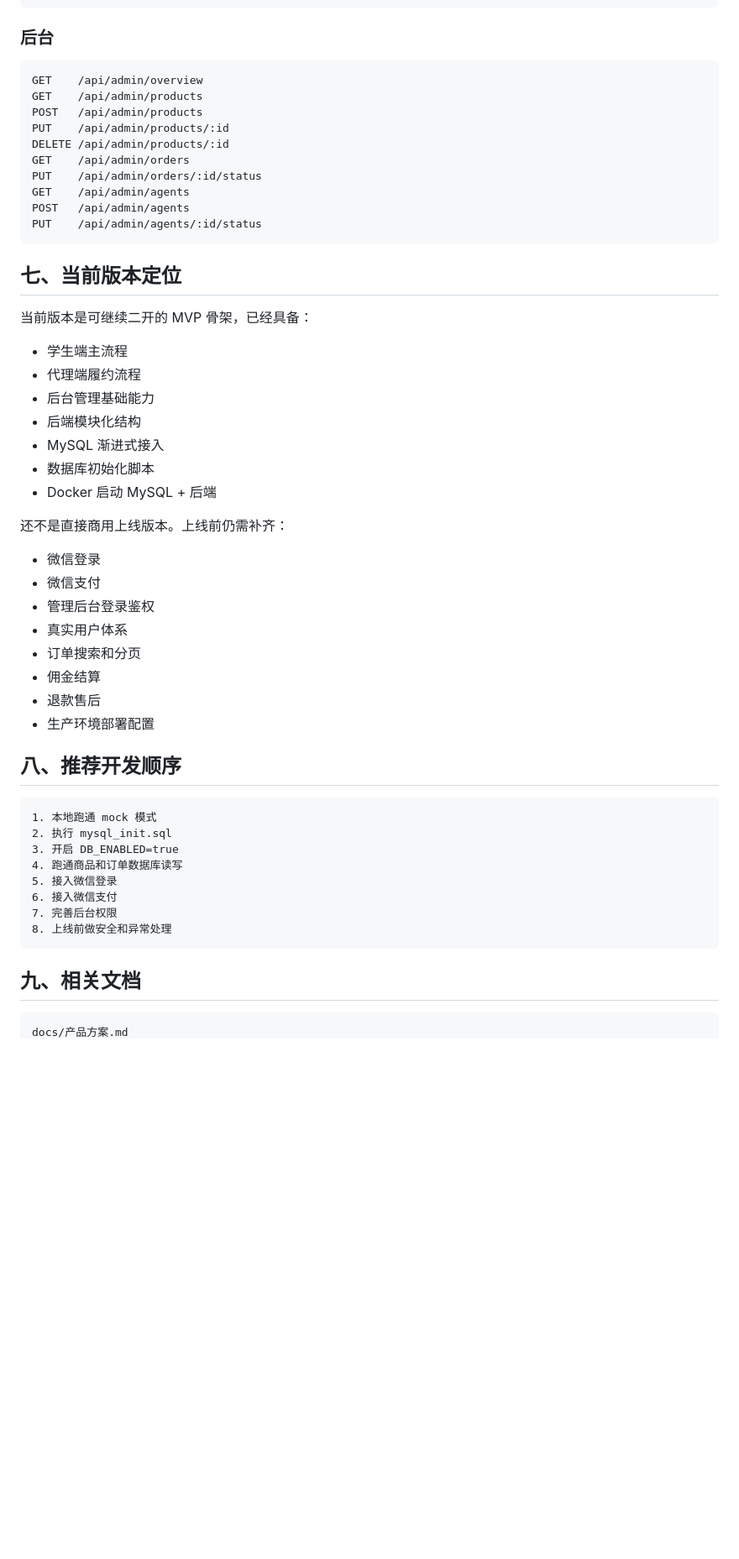
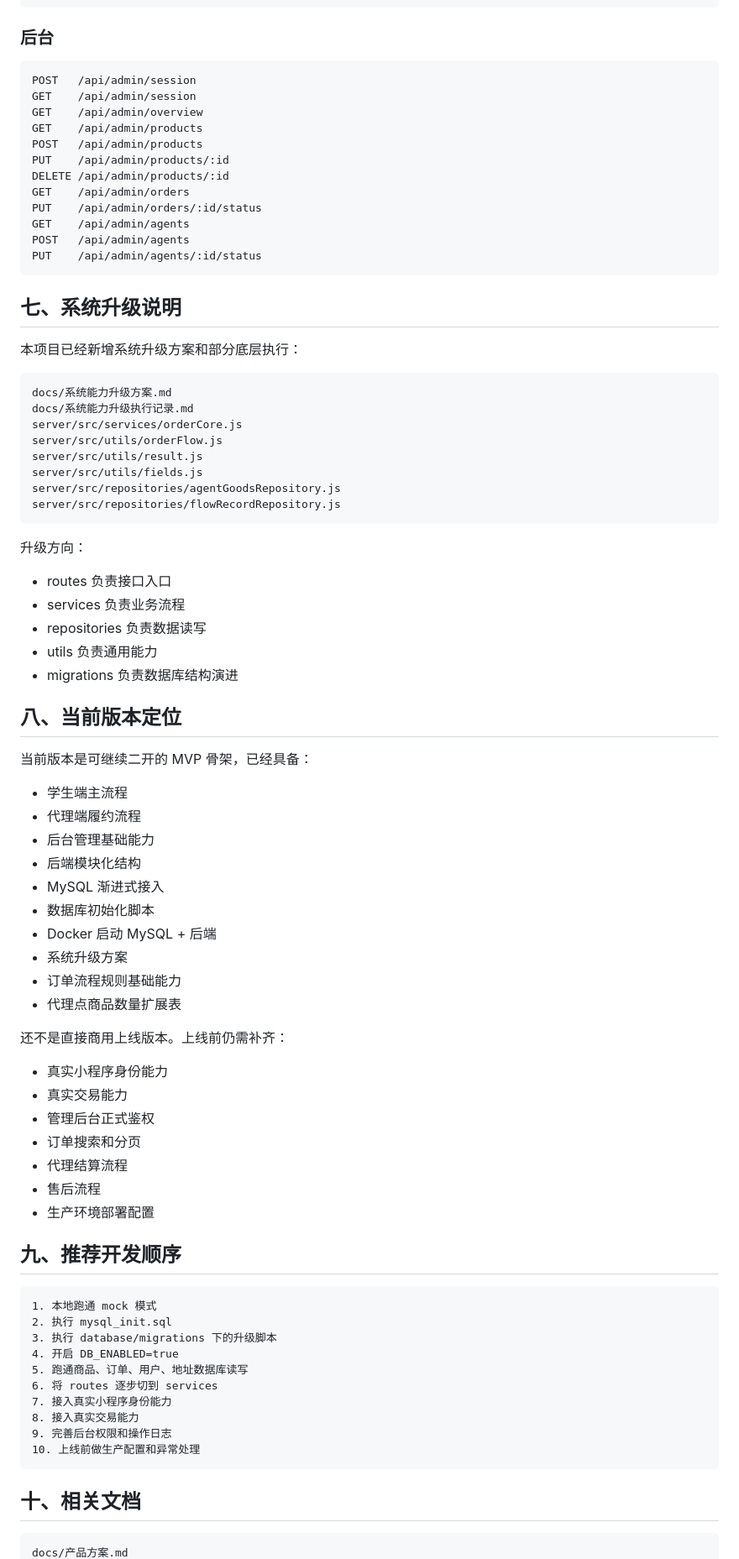
Before and after one commit to xwta/xiaoyuan, a Markdown page: README.md, the part around one of its changes. Shown at 84% size. Rendered like a GitHub page; blank space fills up the shorter version.

Commit message:
docs: update readme with system upgrade plan

````diff
--- a/README.md
+++ b/README.md
@@ -231,6 +242,8 @@ POST /api/agent/orders/:id/verify
 ### 后台
 
 ```text
+POST   /api/admin/session
+GET    /api/admin/session
 GET    /api/admin/overview
 GET    /api/admin/products
 POST   /api/admin/products
@@ -243,7 +256,30 @@ POST   /api/admin/agents
 PUT    /api/admin/agents/:id/status
 ```
 
-## 七、当前版本定位
+## 七、系统升级说明
+
+本项目已经新增系统升级方案和部分底层执行：
+
+```text
+docs/系统能力升级方案.md
+docs/系统能力升级执行记录.md
+server/src/services/orderCore.js
+server/src/utils/orderFlow.js
+server/src/utils/result.js
+server/src/utils/fields.js
+server/src/repositories/agentGoodsRepository.js
+server/src/repositories/flowRecordRepository.js
+```
+
+升级方向：
+
+- routes 负责接口入口
+- services 负责业务流程
+- repositories 负责数据读写
+- utils 负责通用能力
+- migrations 负责数据库结构演进
+
+## 八、当前版本定位
 
 当前版本是可继续二开的 MVP 骨架，已经具备：
 
@@ -254,32 +290,36 @@ PUT    /api/admin/agents/:id/status
 - MySQL 渐进式接入
 - 数据库初始化脚本
 - Docker 启动 MySQL + 后端
+- 系统升级方案
+- 订单流程规则基础能力
+- 代理点商品数量扩展表
 
 还不是直接商用上线版本。上线前仍需补齐：
 
-- 微信登录
-- 微信支付
-- 管理后台登录鉴权
-- 真实用户体系
+- 真实小程序身份能力
+- 真实交易能力
+- 管理后台正式鉴权
 - 订单搜索和分页
-- 佣金结算
-- 退款售后
+- 代理结算流程
+- 售后流程
 - 生产环境部署配置
 
-## 八、推荐开发顺序
+## 九、推荐开发顺序
 
 ```text
 1. 本地跑通 mock 模式
 2. 执行 mysql_init.sql
-3. 开启 DB_ENABLED=true
-4. 跑通商品和订单数据库读写
-5. 接入微信登录
-6. 接入微信支付
-7. 完善后台权限
-8. 上线前做安全和异常处理
+3. 执行 database/migrations 下的升级脚本
+4. 开启 DB_ENABLED=true
+5. 跑通商品、订单、用户、地址数据库读写
+6. 将 routes 逐步切到 services
+7. 接入真实小程序身份能力
+8. 接入真实交易能力
+9. 完善后台权限和操作日志
+10. 上线前做生产配置和异常处理
 ```
 
-## 九、相关文档
+## 十、相关文档
 
 ```text
 docs/产品方案.md
````
Also changed, not shown: other parts of README.md (+32 -15 lines).
